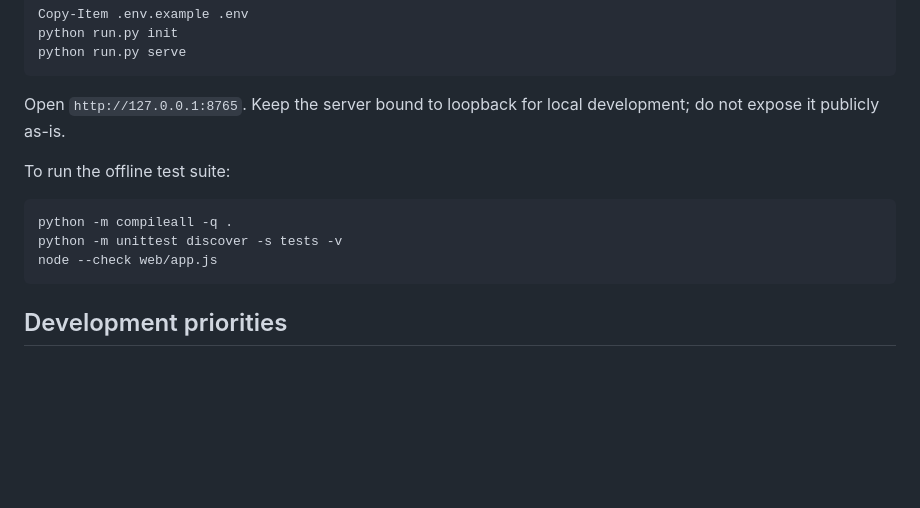
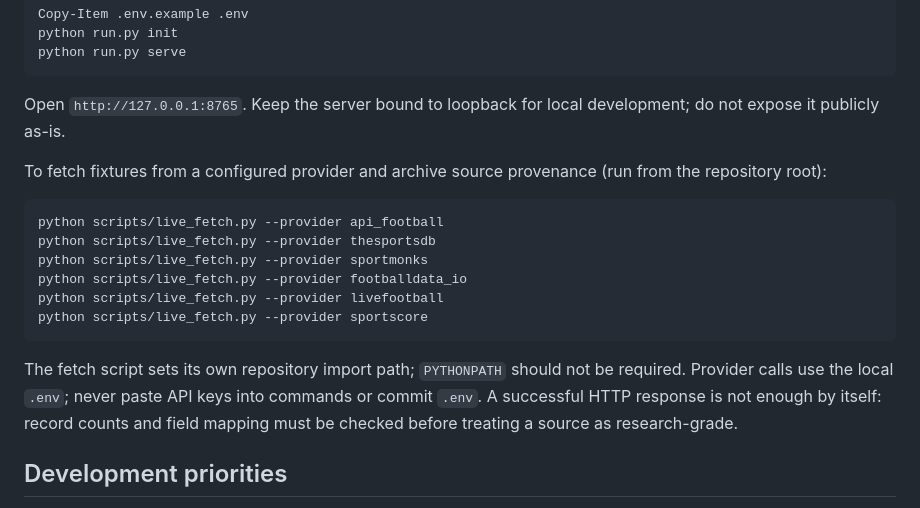
Before and after one commit to olubodeojo-auto/MatchSieve, a Markdown page: README.md, the part around the change. Drawn GitHub-style; blank space fills up the shorter version.

Commit message:
Document direct provider intake commands

````diff
--- a/README.md
+++ b/README.md
@@ -24,13 +24,18 @@ python run.py serve
 
 Open `http://127.0.0.1:8765`. Keep the server bound to loopback for local development; do not expose it publicly as-is.
 
-To run the offline test suite:
+To fetch fixtures from a configured provider and archive source provenance (run from the repository root):
 
 ```powershell
-python -m compileall -q .
-python -m unittest discover -s tests -v
-node --check web/app.js
+python scripts/live_fetch.py --provider api_football
+python scripts/live_fetch.py --provider thesportsdb
+python scripts/live_fetch.py --provider sportmonks
+python scripts/live_fetch.py --provider footballdata_io
+python scripts/live_fetch.py --provider livefootball
+python scripts/live_fetch.py --provider sportscore
 ```
+
+The fetch script sets its own repository import path; `PYTHONPATH` should not be required. Provider calls use the local `.env`; never paste API keys into commands or commit `.env`. A successful HTTP response is not enough by itself: record counts and field mapping must be checked before treating a source as research-grade.
 
 ## Development priorities
 
````
